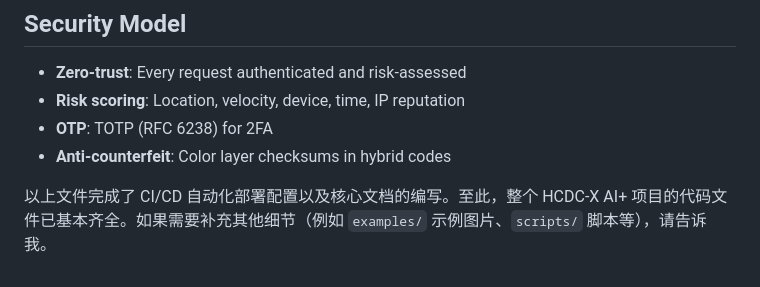
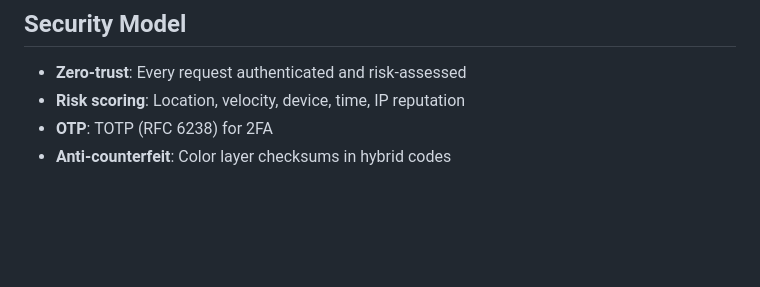
Before and after one commit to hcdc-x/hcdcx-ai-plus, a Markdown page: docs/ARCHITECTURE.md, the part around the change. Drawn GitHub-style; blank space fills up the shorter version.

```diff
--- a/docs/ARCHITECTURE.md
+++ b/docs/ARCHITECTURE.md
@@ -98,5 +98,3 @@ HCDC-X AI+ is a full-stack platform designed for generating, scanning, and analy
 - **Risk scoring**: Location, velocity, device, time, IP reputation
 - **OTP**: TOTP (RFC 6238) for 2FA
 - **Anti-counterfeit**: Color layer checksums in hybrid codes
-
-以上文件完成了 CI/CD 自动化部署配置以及核心文档的编写。至此，整个 HCDC-X AI+ 项目的代码文件已基本齐全。如果需要补充其他细节（例如 `examples/` 示例图片、`scripts/` 脚本等），请告诉我。
```
